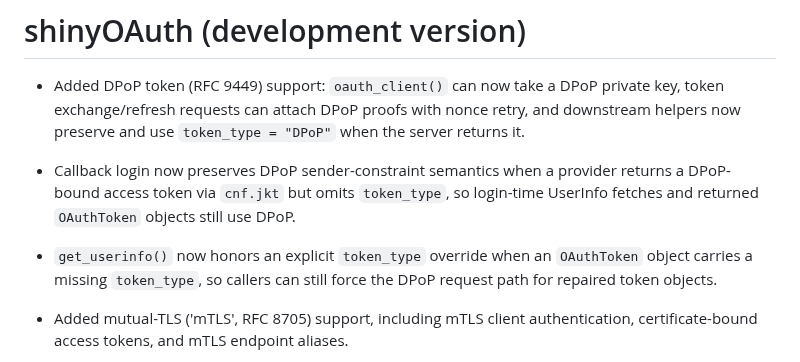
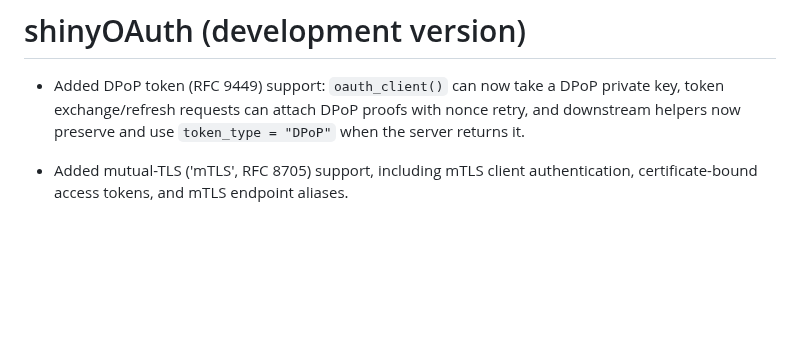
Before and after one commit to lukakoning/shinyOAuth, a Markdown page: NEWS.md, the part around the change. Rendered like a GitHub page; blank space fills up the shorter version.

```diff
--- a/NEWS.md
+++ b/NEWS.md
@@ -4,15 +4,6 @@
 now take a DPoP private key, token exchange/refresh requests can attach DPoP
 proofs with nonce retry, and downstream helpers now preserve and use
 `token_type = "DPoP"` when the server returns it.
-
-* Callback login now preserves DPoP sender-constraint semantics when a
-provider returns a DPoP-bound access token via `cnf.jkt` but omits
-`token_type`, so login-time UserInfo fetches and returned `OAuthToken`
-objects still use DPoP.
-
-* `get_userinfo()` now honors an explicit `token_type` override when an
-`OAuthToken` object carries a missing `token_type`, so callers can still force
-the DPoP request path for repaired token objects.
 
 * Added mutual-TLS ('mTLS', RFC 8705) support, including mTLS client
 authentication, certificate-bound access tokens, and mTLS endpoint aliases.
```
